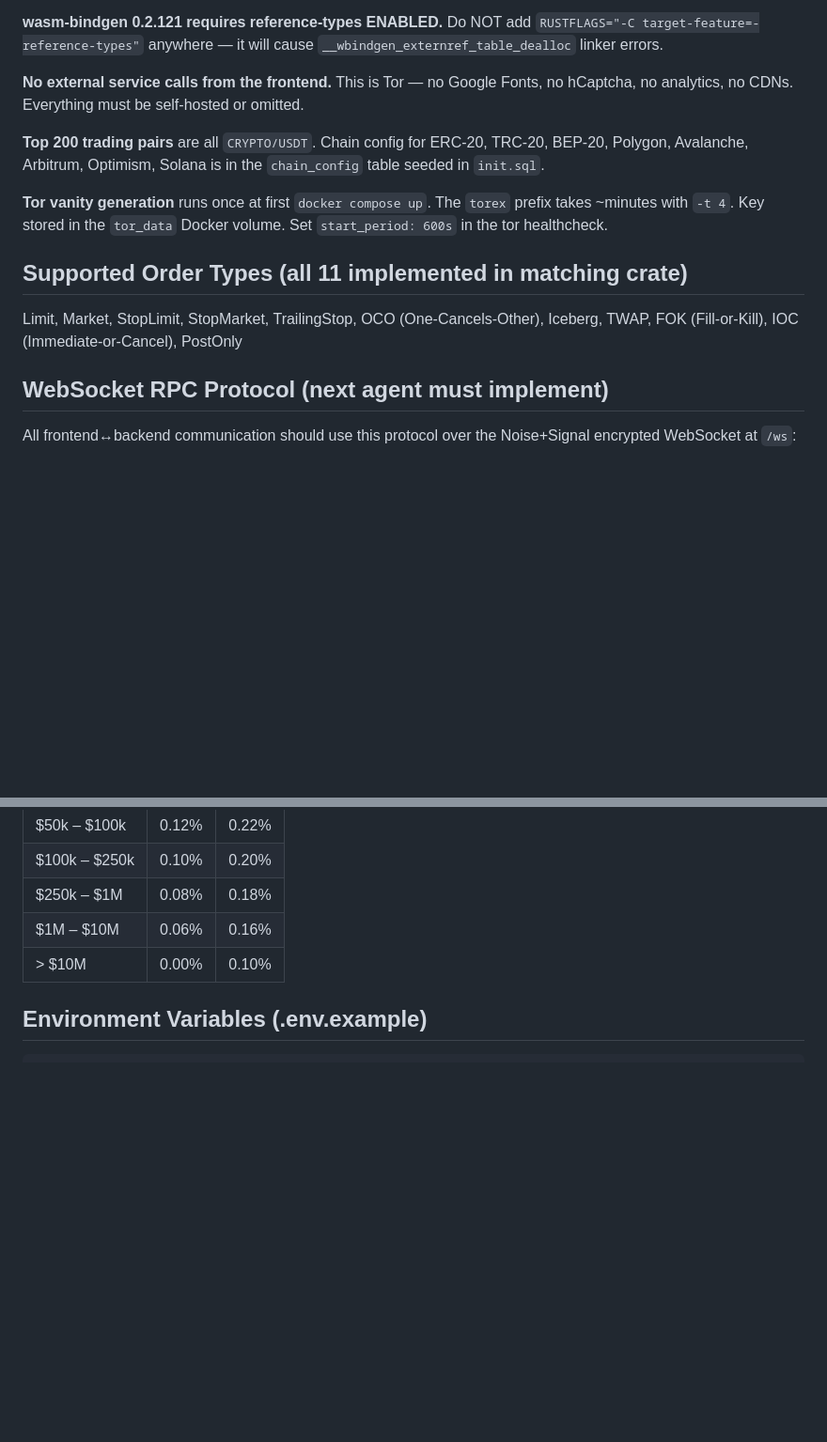
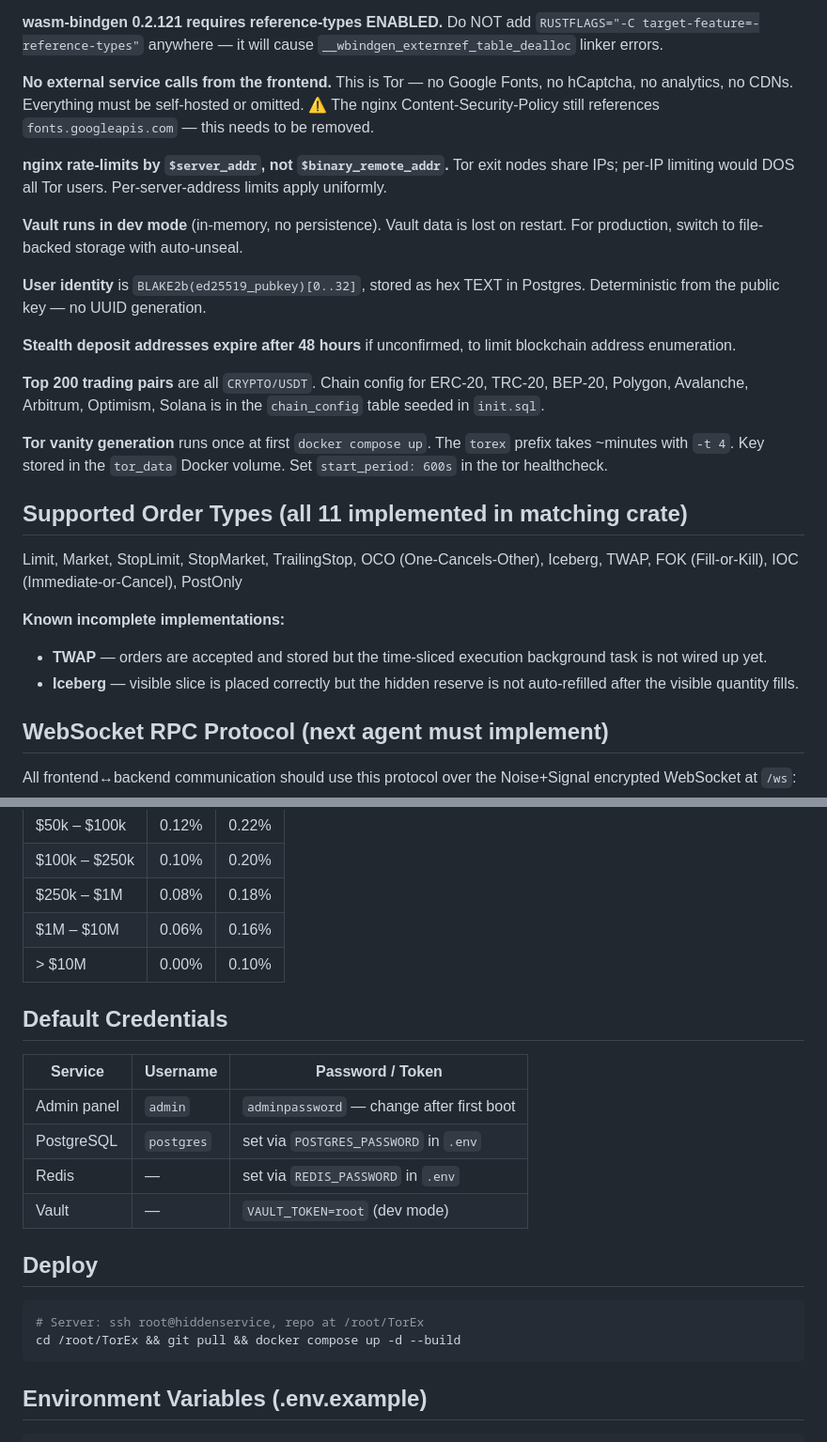
Before and after one commit to 0xnullsect0r/TorEx, a Markdown page: .github/copilot-instructions.md, 2 parts joined by grey strips. Shown at 94% size. Drawn GitHub-style; blank space fills up the shorter version.

````diff
--- a/.github/copilot-instructions.md
+++ b/.github/copilot-instructions.md
@@ -95,7 +95,15 @@ tor daemon (:9050) ── HiddenServicePort 80 ──► nginx (:80)
 
 **wasm-bindgen 0.2.121 requires reference-types ENABLED.** Do NOT add `RUSTFLAGS="-C target-feature=-reference-types"` anywhere — it will cause `__wbindgen_externref_table_dealloc` linker errors.
 
-**No external service calls from the frontend.** This is Tor — no Google Fonts, no hCaptcha, no analytics, no CDNs. Everything must be self-hosted or omitted.
+**No external service calls from the frontend.** This is Tor — no Google Fonts, no hCaptcha, no analytics, no CDNs. Everything must be self-hosted or omitted. ⚠️ The nginx Content-Security-Policy still references `fonts.googleapis.com` — this needs to be removed.
+
+**nginx rate-limits by `$server_addr`, not `$binary_remote_addr`.** Tor exit nodes share IPs; per-IP limiting would DOS all Tor users. Per-server-address limits apply uniformly.
+
+**Vault runs in dev mode** (in-memory, no persistence). Vault data is lost on restart. For production, switch to file-backed storage with auto-unseal.
+
+**User identity** is `BLAKE2b(ed25519_pubkey)[0..32]`, stored as hex TEXT in Postgres. Deterministic from the public key — no UUID generation.
+
+**Stealth deposit addresses expire after 48 hours** if unconfirmed, to limit blockchain address enumeration.
 
 **Top 200 trading pairs** are all `CRYPTO/USDT`. Chain config for ERC-20, TRC-20, BEP-20, Polygon, Avalanche, Arbitrum, Optimism, Solana is in the `chain_config` table seeded in `init.sql`.
 
@@ -104,6 +112,10 @@ tor daemon (:9050) ── HiddenServicePort 80 ──► nginx (:80)
 ## Supported Order Types (all 11 implemented in matching crate)
 
 Limit, Market, StopLimit, StopMarket, TrailingStop, OCO (One-Cancels-Other), Iceberg, TWAP, FOK (Fill-or-Kill), IOC (Immediate-or-Cancel), PostOnly
+
+**Known incomplete implementations:**
+- **TWAP** — orders are accepted and stored but the time-sliced execution background task is not wired up yet.
+- **Iceberg** — visible slice is placed correctly but the hidden reserve is not auto-refilled after the visible quantity fills.
 
 ## WebSocket RPC Protocol (next agent must implement)
 
@@ -134,6 +146,22 @@ Methods needed: `auth.register`, `order.place`, `order.cancel`, `order.open`, `o
 | $1M – $10M | 0.06% | 0.16% |
 | > $10M | 0.00% | 0.10% |
 
+## Default Credentials
+
+| Service | Username | Password / Token |
+|---|---|---|
+| Admin panel | `admin` | `adminpassword` — change after first boot |
+| PostgreSQL | `postgres` | set via `POSTGRES_PASSWORD` in `.env` |
+| Redis | — | set via `REDIS_PASSWORD` in `.env` |
+| Vault | — | `VAULT_TOKEN=root` (dev mode) |
+
+## Deploy
+
+```bash
+# Server: ssh root@hiddenservice, repo at /root/TorEx
+cd /root/TorEx && git pull && docker compose up -d --build
+```
+
 ## Environment Variables (.env.example)
 
 ```
````
Also changed, not shown: HANDOFF.md (deleted, +0 -188 lines).
